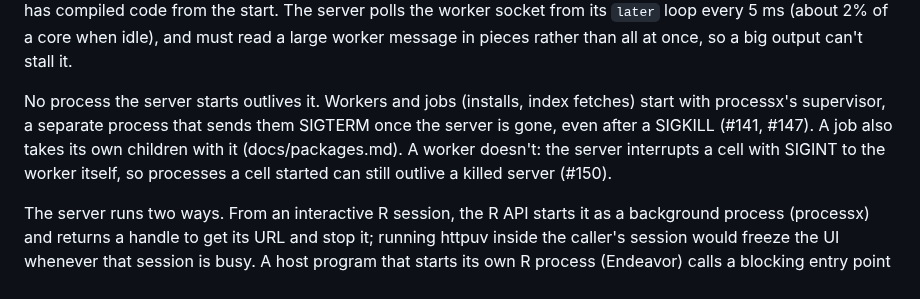
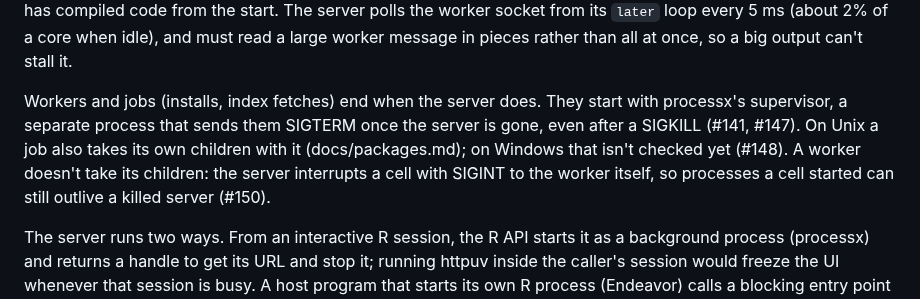
Before and after one commit to jowch/Ember, a Markdown page: docs/design.md, the part around the change. GitHub-like rendering.

Commit message:
design.md, Processes: say which processes still outlive a killed server (#148, #150)

```diff
--- a/docs/design.md
+++ b/docs/design.md
@@ -165,12 +165,13 @@ the start. The server polls the worker socket from its `later` loop every
 5 ms (about 2% of a core when idle), and must read a large worker message in
 pieces rather than all at once, so a big output can't stall it.
 
-No process the server starts outlives it. Workers and jobs (installs, index
-fetches) start with processx's supervisor, a separate process that sends them
-SIGTERM once the server is gone, even after a SIGKILL (#141, #147). A job also
-takes its own children with it (docs/packages.md). A worker doesn't: the
-server interrupts a cell with SIGINT to the worker itself, so processes a cell
-started can still outlive a killed server (#150).
+Workers and jobs (installs, index fetches) end when the server does. They
+start with processx's supervisor, a separate process that sends them SIGTERM
+once the server is gone, even after a SIGKILL (#141, #147). On Unix a job
+also takes its own children with it (docs/packages.md); on Windows that isn't
+checked yet (#148). A worker doesn't take its children: the server interrupts
+a cell with SIGINT to the worker itself, so processes a cell started can
+still outlive a killed server (#150).
 
 The server runs two ways. From an interactive R session, the R API starts
 it as a background process (processx) and returns a handle to get its URL and
```
